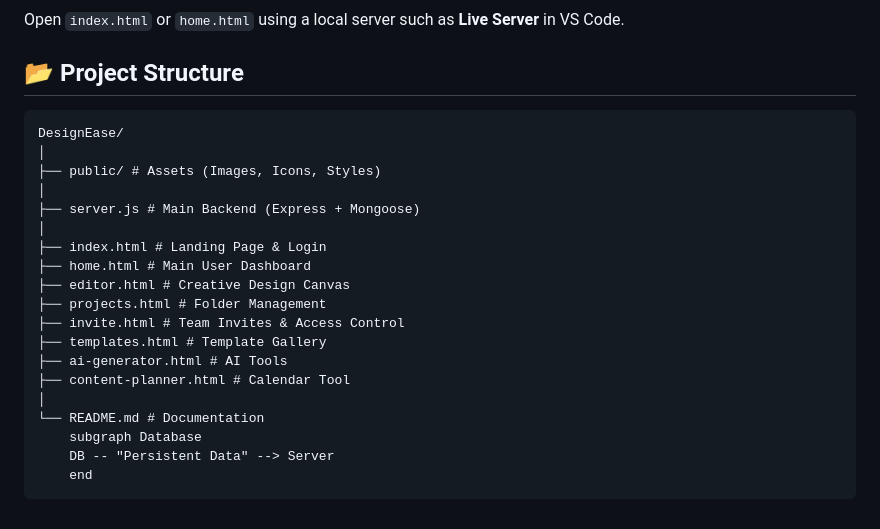
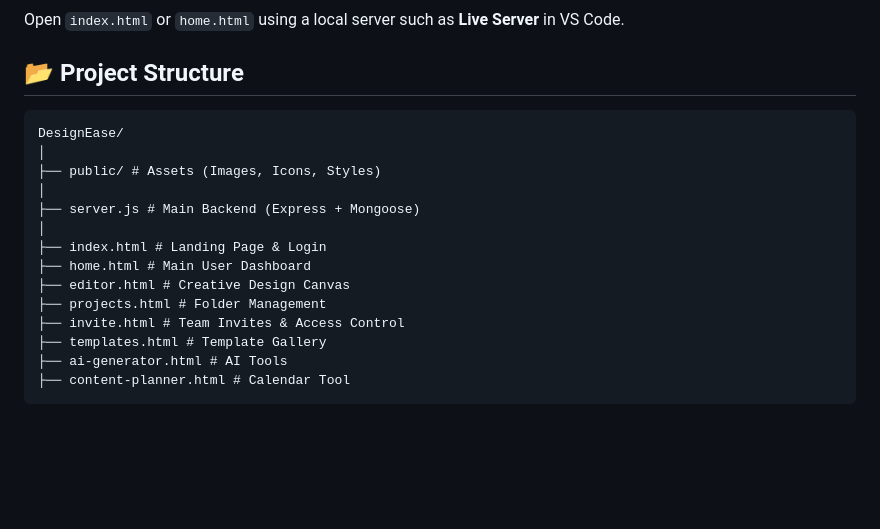
Before and after one commit to Piyush79432/DesignEase, a Markdown page: README.md, the part around the change. GitHub-like rendering; blank space fills up the shorter version.

````diff
--- a/README.md
+++ b/README.md
@@ -134,7 +134,7 @@ Open `index.html` or `home.html` using a local server such as **Live Server** in
 
 
 ## 📂 Project Structure
-```
+```text
 DesignEase/
 │
 ├── public/ # Assets (Images, Icons, Styles)
@@ -149,9 +149,4 @@ DesignEase/
 ├── templates.html # Template Gallery
 ├── ai-generator.html # AI Tools
 ├── content-planner.html # Calendar Tool
-│
-└── README.md # Documentation
-    subgraph Database
-    DB -- "Persistent Data" --> Server
-    end
 ```
````
